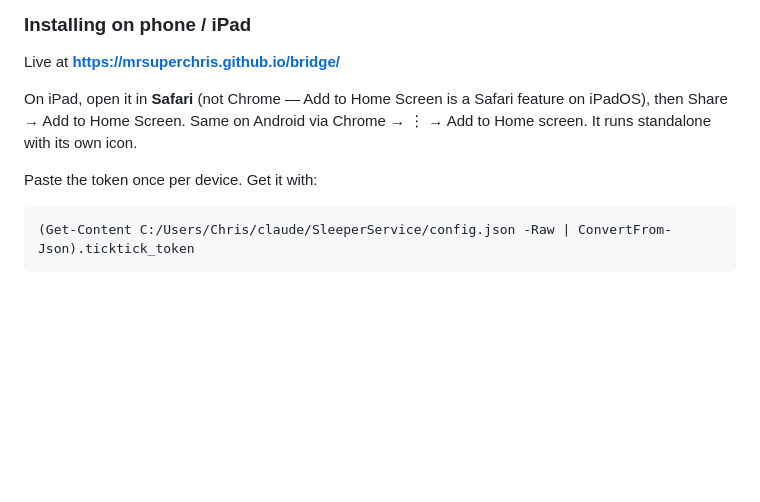
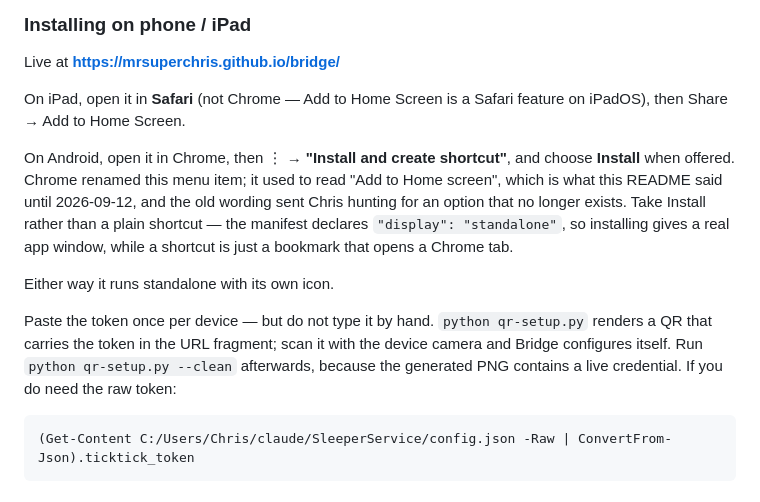
Before and after one commit to MrSuperChris/bridge, a Markdown page: README.md, the part around the change. Drawn GitHub-style; blank space fills up the shorter version.

Commit message:
README: fix Android install wording, and point at qr-setup.py first
Chrome renamed the menu item. This README said "Add to Home screen"; current
Chrome on Android reads "Install and create shortcut". Chris followed the old
wording today and went looking for an option that no longer exists.

Also says to choose Install over a plain shortcut (the manifest declares
display: standalone, so Install gives a real app window and a shortcut gives a
Chrome tab), and leads with qr-setup.py rather than the raw-token PowerShell
line. Typing a 35-character token on a phone keyboard is the friction
qr-setup.py was written to remove, but the README buried it in the dev section
and offered the manual route here — which is how "Bridge doesn't work on my
phone" happened when Bridge had supported Android all along.

The iPad path is unchanged; Safari still uses Share -> Add to Home Screen.

Co-Authored-By: Claude Opus 5 <noreply@anthropic.com>

````diff
--- a/README.md
+++ b/README.md
@@ -148,10 +148,21 @@ token so you skip the setup screen; `python dev-token.py --clean` removes it.
 Live at **https://mrsuperchris.github.io/bridge/**
 
 On iPad, open it in **Safari** (not Chrome — Add to Home Screen is a Safari feature on iPadOS),
-then Share → Add to Home Screen. Same on Android via Chrome → ⋮ → Add to Home screen. It runs
-standalone with its own icon.
+then Share → Add to Home Screen.
 
-Paste the token once per device. Get it with:
+On Android, open it in Chrome, then ⋮ → **"Install and create shortcut"**, and choose **Install**
+when offered. Chrome renamed this menu item; it used to read "Add to Home screen", which is what
+this README said until 2026-09-12, and the old wording sent Chris hunting for an option that no
+longer exists. Take Install rather than a plain shortcut — the manifest declares
+`"display": "standalone"`, so installing gives a real app window, while a shortcut is just a
+bookmark that opens a Chrome tab.
+
+Either way it runs standalone with its own icon.
+
+Paste the token once per device — but do not type it by hand. `python qr-setup.py` renders a QR
+that carries the token in the URL fragment; scan it with the device camera and Bridge configures
+itself. Run `python qr-setup.py --clean` afterwards, because the generated PNG contains a live
+credential. If you do need the raw token:
 
 ```powershell
 (Get-Content C:/Users/Chris/claude/SleeperService/config.json -Raw | ConvertFrom-Json).ticktick_token
````
